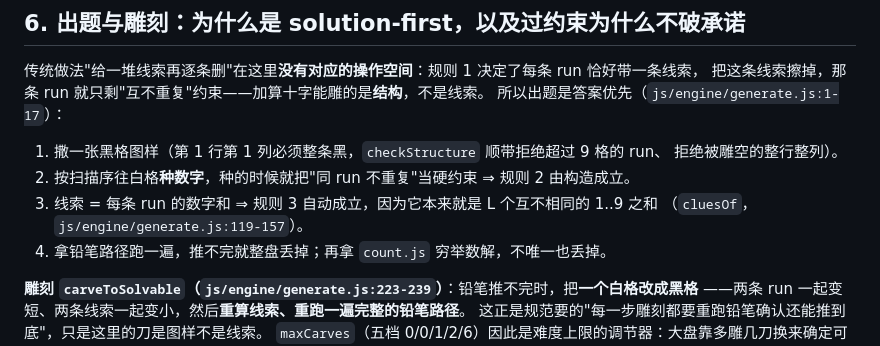
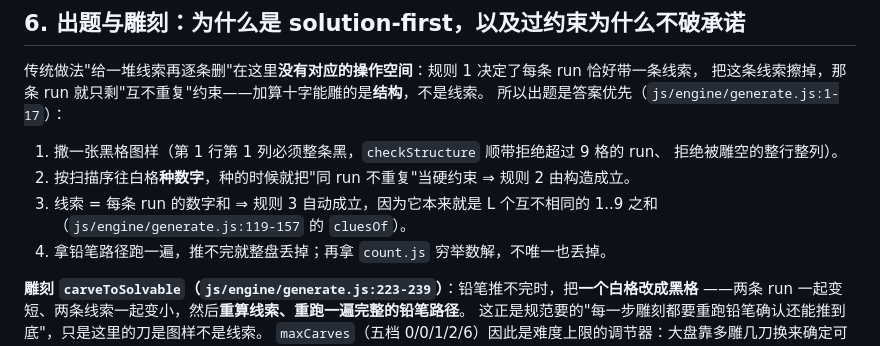
Before and after one commit to z-biz-game/z-biz-game-kakuro-cos, a Markdown page: DESIGN.md, the part around the change. GitHub-like rendering.

```diff
--- a/DESIGN.md
+++ b/DESIGN.md
@@ -162,7 +162,7 @@ D4 连它自己的记账与文本也复算（划掉的确实不在候选里、
    拒绝被雕空的整行整列）。
 2. 按扫描序往白格**种数字**，种的时候就把"同 run 不重复"当硬约束 ⇒ 规则 2 由构造成立。
 3. 线索 = 每条 run 的数字和 ⇒ 规则 3 自动成立，因为它本来就是 L 个互不相同的 1..9 之和
-   （`cluesOf`，`js/engine/generate.js:119-157`）。
+   （`js/engine/generate.js:119-157` 的 `cluesOf`）。
 4. 拿铅笔路径跑一遍，推不完就整盘丢掉；再拿 `count.js` 穷举数解，不唯一也丢掉。
 
 **雕刻 `carveToSolvable`（`js/engine/generate.js:223-239`）**：铅笔推不完时，把**一个白格改成黑格**
```
Also changed, not shown: README.md (+3 -3 lines).
